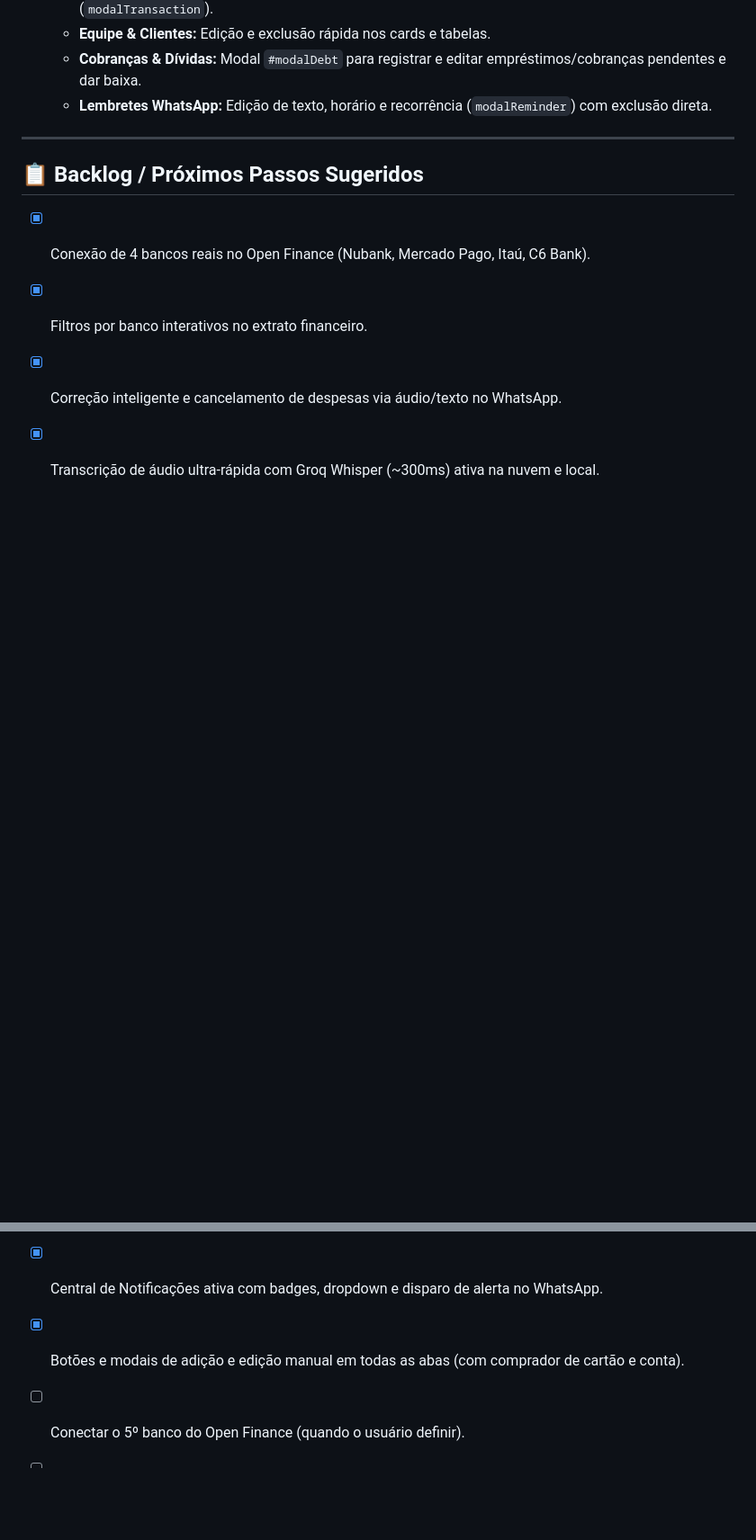
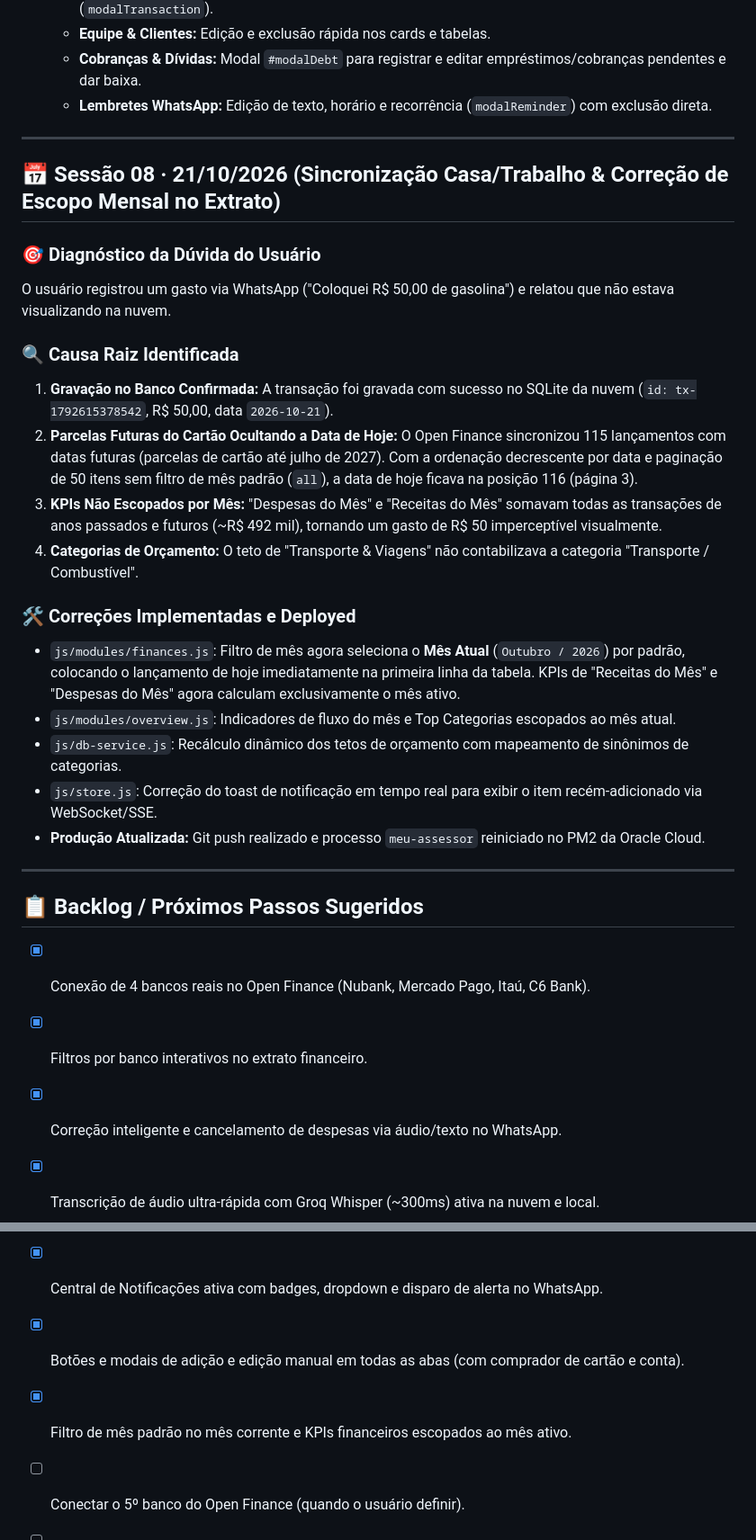
Before and after one commit to amakurt/meu-assessor, a Markdown page: SESSION.md, 2 parts joined by grey strips. Shown at 90% size. Rendered like a GitHub page; blank space fills up the shorter version.

Commit message:
docs: update SESSION.md with session 08 root cause and deployment

```diff
--- a/SESSION.md
+++ b/SESSION.md
@@ -237,6 +237,26 @@ Substituição consistente de nomes, personas, prompts do Gemini e interfaces:
 
 ---
 
+## 📅 Sessão 08 · 21/10/2026 (Sincronização Casa/Trabalho & Correção de Escopo Mensal no Extrato)
+
+### 🎯 Diagnóstico da Dúvida do Usuário
+O usuário registrou um gasto via WhatsApp ("Coloquei R$ 50,00 de gasolina") e relatou que não estava visualizando na nuvem.
+
+### 🔍 Causa Raiz Identificada
+1. **Gravação no Banco Confirmada:** A transação foi gravada com sucesso no SQLite da nuvem (`id: tx-1792615378542`, R$ 50,00, data `2026-10-21`).
+2. **Parcelas Futuras do Cartão Ocultando a Data de Hoje:** O Open Finance sincronizou 115 lançamentos com datas futuras (parcelas de cartão até julho de 2027). Com a ordenação decrescente por data e paginação de 50 itens sem filtro de mês padrão (`all`), a data de hoje ficava na posição 116 (página 3).
+3. **KPIs Não Escopados por Mês:** "Despesas do Mês" e "Receitas do Mês" somavam todas as transações de anos passados e futuros (~R$ 492 mil), tornando um gasto de R$ 50 imperceptível visualmente.
+4. **Categorias de Orçamento:** O teto de "Transporte & Viagens" não contabilizava a categoria "Transporte / Combustível".
+
+### 🛠️ Correções Implementadas e Deployed
+- `js/modules/finances.js`: Filtro de mês agora seleciona o **Mês Atual** (`Outubro / 2026`) por padrão, colocando o lançamento de hoje imediatamente na primeira linha da tabela. KPIs de "Receitas do Mês" e "Despesas do Mês" agora calculam exclusivamente o mês ativo.
+- `js/modules/overview.js`: Indicadores de fluxo do mês e Top Categorias escopados ao mês atual.
+- `js/db-service.js`: Recálculo dinâmico dos tetos de orçamento com mapeamento de sinônimos de categorias.
+- `js/store.js`: Correção do toast de notificação em tempo real para exibir o item recém-adicionado via WebSocket/SSE.
+- **Produção Atualizada:** Git push realizado e processo `meu-assessor` reiniciado no PM2 da Oracle Cloud.
+
+---
+
 ## 📋 Backlog / Próximos Passos Sugeridos
 - [x] Conexão de 4 bancos reais no Open Finance (Nubank, Mercado Pago, Itaú, C6 Bank).
 - [x] Filtros por banco interativos no extrato financeiro.
@@ -257,5 +277,6 @@ Substituição consistente de nomes, personas, prompts do Gemini e interfaces:
 - [x] Limpeza completa de dados fictícios / simulação de demonstração.
 - [x] Central de Notificações ativa com badges, dropdown e disparo de alerta no WhatsApp.
 - [x] Botões e modais de adição e edição manual em todas as abas (com comprador de cartão e conta).
+- [x] Filtro de mês padrão no mês corrente e KPIs financeiros escopados ao mês ativo.
 - [ ] Conectar o 5º banco do Open Finance (quando o usuário definir).
 - [ ] Apontar domínio próprio customizado (ex: `app.meuassessor.com.br`).
```
